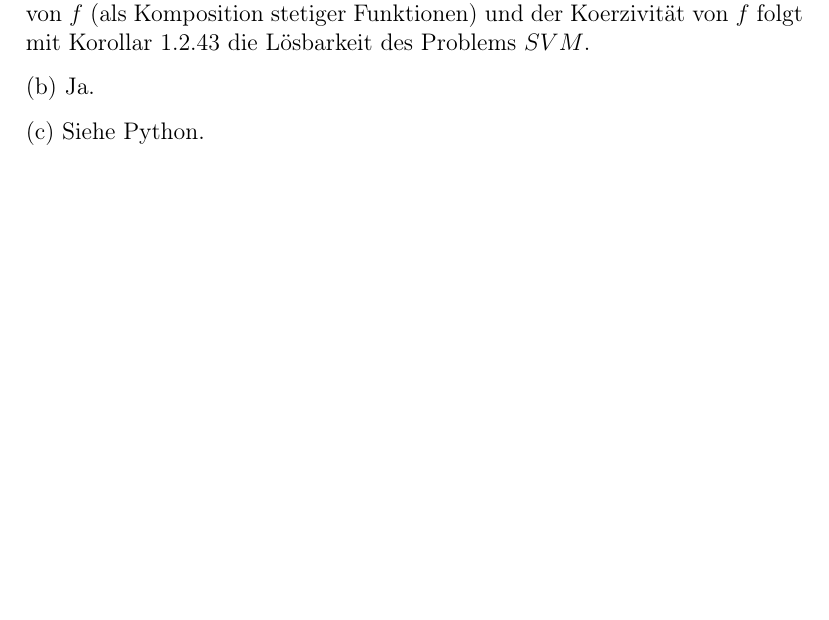
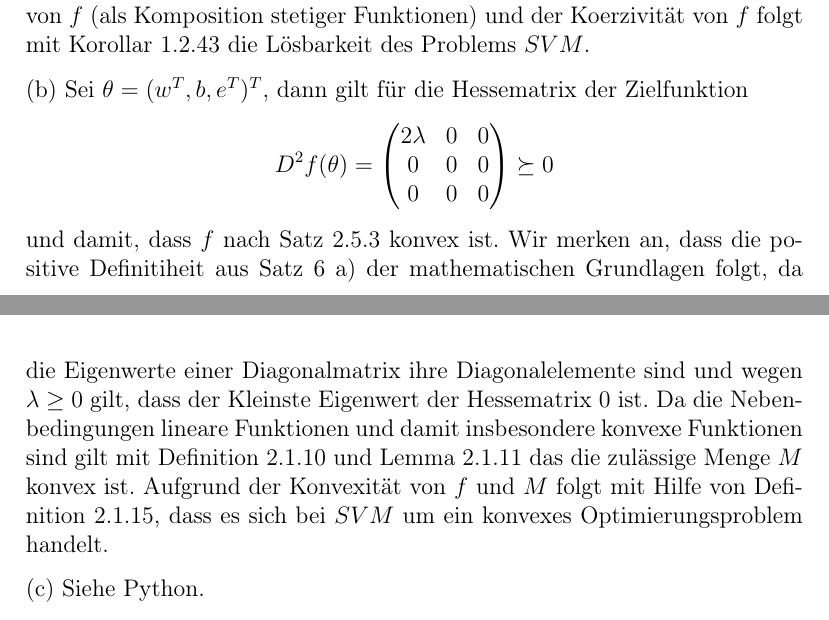
Before and after one commit to LukasKemmer/GOISUI, a LaTeX document (Tex/gO_Bonus_1.tex): part of page 5 of 6 before the commit and two parts of pages 5 and 6 of 7 after it, the two joined at a grey line, cut so that both start at the same text, the shorter picture padded with empty space. Compiled offline with pdfLaTeX.

Commit message:
updates 1.2

```diff
--- a/Tex/gO_Bonus_1.tex
+++ b/Tex/gO_Bonus_1.tex
@@ -238,5 +238,14 @@ dann muss also eines der Elemente der Vektoren $e$, $w$ oder $b$ betraglich gege
 	\lim\limits_{k} f(x^k) = +\infty
 \end{equation*}
 gilt. Damit ist $f$ nach Definition 1.2.40 koerziv. Aus $M \neq \emptyset$, der Stetigkeit von $f$ (als Komposition stetiger Funktionen) und der Koerzivität von $f$ folgt mit Korollar 1.2.43 die Lösbarkeit des Problems $SVM$. \par
-(b) Ja. \par
+(b) Sei $\theta = (w^T, b, e^T)^T$, dann gilt für die Hessematrix der Zielfunktion
+\begin{equation*}
+	D^2 f(\theta) = \begin{pmatrix}
+	2\lambda &0 &0 \\
+	0 & 0 & 0 \\
+	0 & 0 & 0
+	\end{pmatrix} \succeq 0
+\end{equation*}
+und damit, dass $f$ nach Satz 2.5.3 konvex ist. Wir merken an, dass die positive Definitiheit aus Satz 6 a) der mathematischen Grundlagen folgt, da die Eigenwerte einer Diagonalmatrix ihre Diagonalelemente sind und wegen $\lambda \geq 0$ gilt, dass der Kleinste Eigenwert der Hessematrix $0$ ist. Da die Nebenbedingungen lineare Funktionen und damit insbesondere konvexe Funktionen sind gilt mit Definition 2.1.10 und Lemma 2.1.11 das die zulässige Menge $M$ konvex ist. Aufgrund der Konvexität von $f$ und $M$ folgt mit Hilfe von Definition 2.1.15, dass es sich bei $SVM$ um ein konvexes Optimierungsproblem handelt.
+\par
 (c) Siehe Python. \par
```
Also changed, not shown: Tex/gO_Bonus_1.tex (16 more changed lines).
